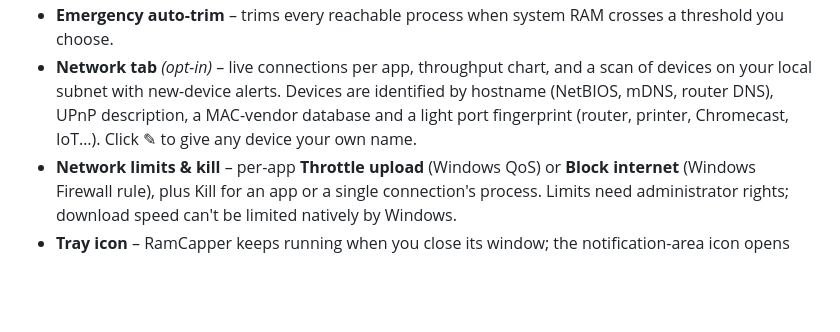
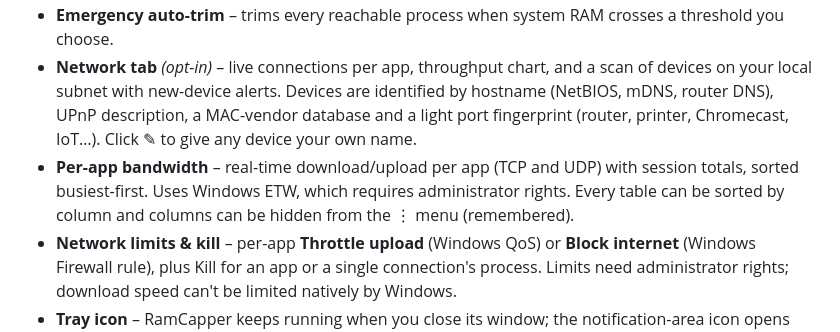
Before and after one commit to tekno-lab/ramcapper, a Markdown page: README.md, the part around the change. Rendered like a GitHub page; blank space fills up the shorter version.

```diff
--- a/README.md
+++ b/README.md
@@ -24,6 +24,7 @@
   | **Terminate** | Ends the app after it stays over its limit for N checks (2 s each). |
 - **Emergency auto-trim** – trims every reachable process when system RAM crosses a threshold you choose.
 - **Network tab** *(opt-in)* – live connections per app, throughput chart, and a scan of devices on your local subnet with new-device alerts. Devices are identified by hostname (NetBIOS, mDNS, router DNS), UPnP description, a MAC-vendor database and a light port fingerprint (router, printer, Chromecast, IoT…). Click ✎ to give any device your own name.
+- **Per-app bandwidth** – real-time download/upload per app (TCP and UDP) with session totals, sorted busiest-first. Uses Windows ETW, which requires administrator rights. Every table can be sorted by column and columns can be hidden from the ⋮ menu (remembered).
 - **Network limits & kill** – per-app **Throttle upload** (Windows QoS) or **Block internet** (Windows Firewall rule), plus Kill for an app or a single connection's process. Limits need administrator rights; download speed can't be limited natively by Windows.
 - **Tray icon** – RamCapper keeps running when you close its window; the notification-area icon opens the dashboard (click) or quits (right-click). Start with `--no-tray` to disable it.
 - **Storage tab** *(opt-in)* – scan a drive or folder to see what takes the most space: drill-down folders, largest files, breakdown by file type. Read-only.
```
Also changed, not shown: Screenshot 2026-11-04 145701.png (added), 5 other files.
